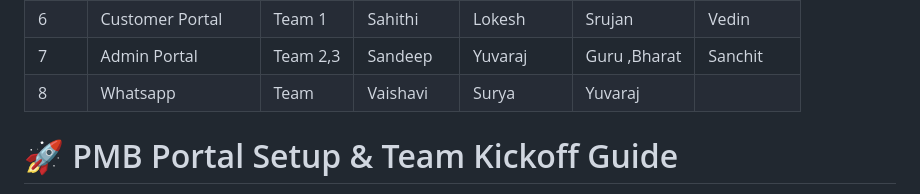
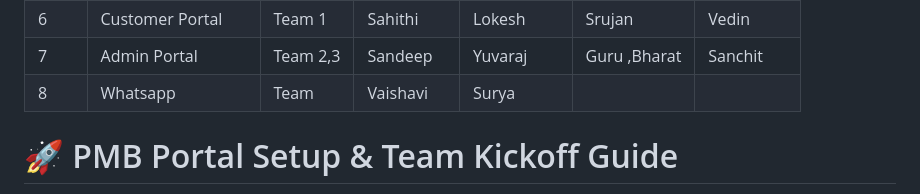
Before and after one commit to parcelmybox/pmb-portal, a Markdown page: team-setup.md, the part around the change. Rendered like a GitHub page.

```diff
--- a/team-setup.md
+++ b/team-setup.md
@@ -16,7 +16,7 @@ Teams :
 | 5    | Github/DevOPS  | Team 5   | Sahithi       | Sri Lakshmi|             |              |
 | 6   | Customer Portal  | Team 1  | Sahithi       | Lokesh    | Srujan       | Vedin        |
 | 7   | Admin Portal  | Team 2,3 | Sandeep      | Yuvaraj   |  Guru   ,Bharat      | Sanchit          |
-| 8  | Whatsapp | Team | Vaishavi | Surya |Yuvaraj   |    |
+| 8  | Whatsapp | Team | Vaishavi | Surya |   |    |
 
 
 
```
